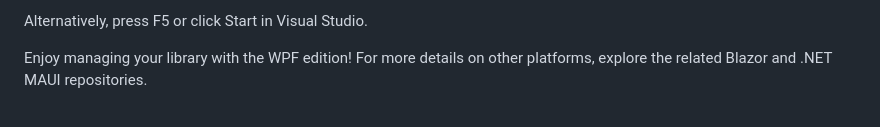
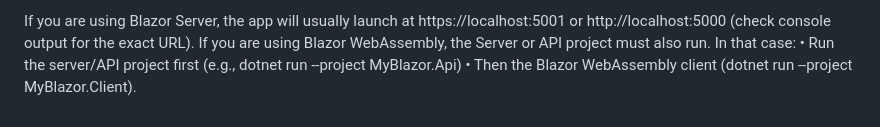
Before and after one commit to blueisfresh/cs-librarymanager-blazor, a Markdown page: README.md, the part around one of its changes. Drawn GitHub-style.

```diff
--- a/README.md
+++ b/README.md
@@ -73,4 +85,5 @@ dotnet run --project LibraryManagement
 
-Alternatively, press F5 or click Start in Visual Studio.
-
-Enjoy managing your library with the WPF edition! For more details on other platforms, explore the related Blazor and .NET MAUI repositories.
+If you are using Blazor Server, the app will usually launch at https://localhost:5001 or http://localhost:5000 (check console output for the exact URL).
+If you are using Blazor WebAssembly, the Server or API project must also run. In that case:
+	•	Run the server/API project first (e.g., dotnet run --project MyBlazor.Api)
+	•	Then the Blazor WebAssembly client (dotnet run --project MyBlazor.Client).
```
Also changed, not shown: other parts of README.md (+38 -26 lines).
